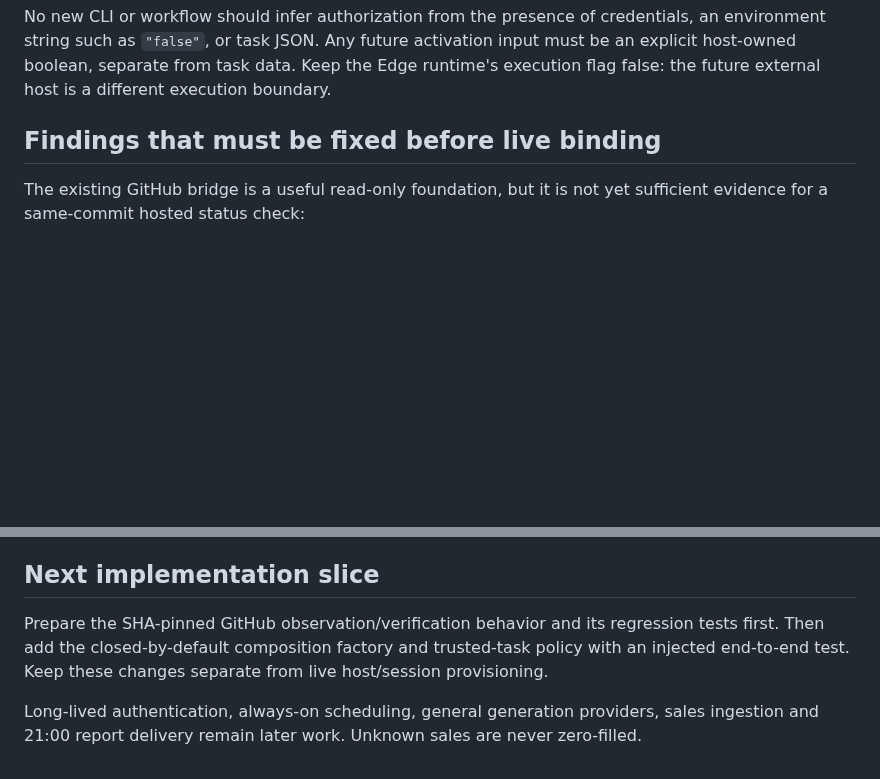
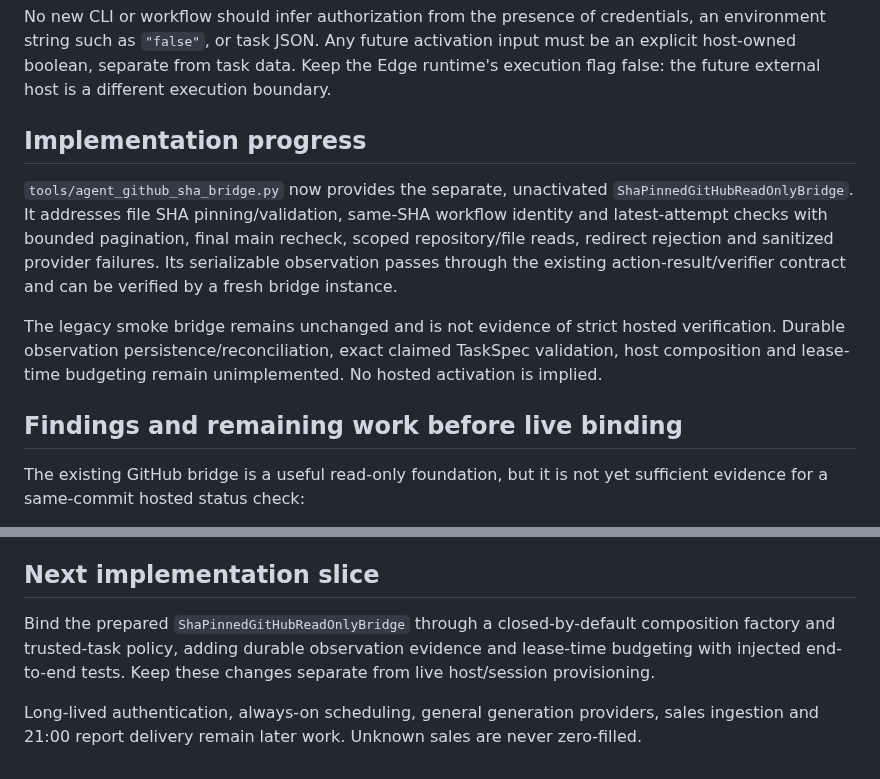
Before and after one commit to bzlove178100/-keirin-ai-web, a Markdown page: HOSTED_READONLY_BINDING_DESIGN.md, 2 parts joined by grey strips. Drawn GitHub-style; blank space fills up the shorter version.

Commit message:
feat: prepare strict same-SHA GitHub observation and CI verification

```diff
--- a/HOSTED_READONLY_BINDING_DESIGN.md
+++ b/HOSTED_READONLY_BINDING_DESIGN.md
@@ -22,7 +22,13 @@ The host must compare the entire claimed TaskSpec fingerprint against its truste
 
 No new CLI or workflow should infer authorization from the presence of credentials, an environment string such as `"false"`, or task JSON. Any future activation input must be an explicit host-owned boolean, separate from task data. Keep the Edge runtime's execution flag false: the future external host is a different execution boundary.
 
-## Findings that must be fixed before live binding
+## Implementation progress
+
+`tools/agent_github_sha_bridge.py` now provides the separate, unactivated `ShaPinnedGitHubReadOnlyBridge`. It addresses file SHA pinning/validation, same-SHA workflow identity and latest-attempt checks with bounded pagination, final main recheck, scoped repository/file reads, redirect rejection and sanitized provider failures. Its serializable observation passes through the existing action-result/verifier contract and can be verified by a fresh bridge instance.
+
+The legacy smoke bridge remains unchanged and is not evidence of strict hosted verification. Durable observation persistence/reconciliation, exact claimed TaskSpec validation, host composition and lease-time budgeting remain unimplemented. No hosted activation is implied.
+
+## Findings and remaining work before live binding
 
 The existing GitHub bridge is a useful read-only foundation, but it is not yet sufficient evidence for a same-commit hosted status check:
 
@@ -52,6 +58,6 @@ After these tests pass, review `HOSTED_READONLY_ACTIVATION.md`. Live hosted exec
 
 ## Next implementation slice
 
-Prepare the SHA-pinned GitHub observation/verification behavior and its regression tests first. Then add the closed-by-default composition factory and trusted-task policy with an injected end-to-end test. Keep these changes separate from live host/session provisioning.
+Bind the prepared `ShaPinnedGitHubReadOnlyBridge` through a closed-by-default composition factory and trusted-task policy, adding durable observation evidence and lease-time budgeting with injected end-to-end tests. Keep these changes separate from live host/session provisioning.
 
 Long-lived authentication, always-on scheduling, general generation providers, sales ingestion and 21:00 report delivery remain later work. Unknown sales are never zero-filled.
```
